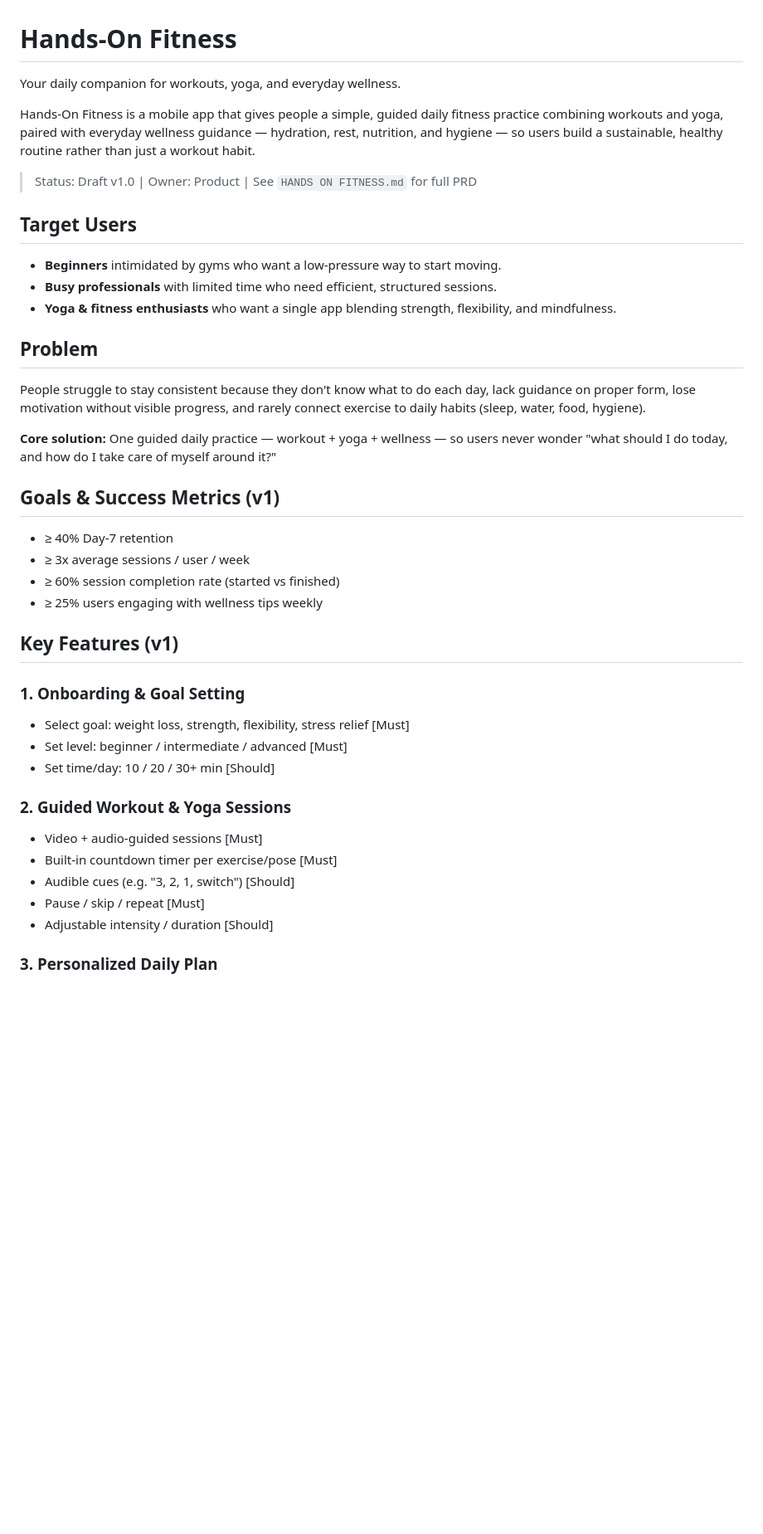
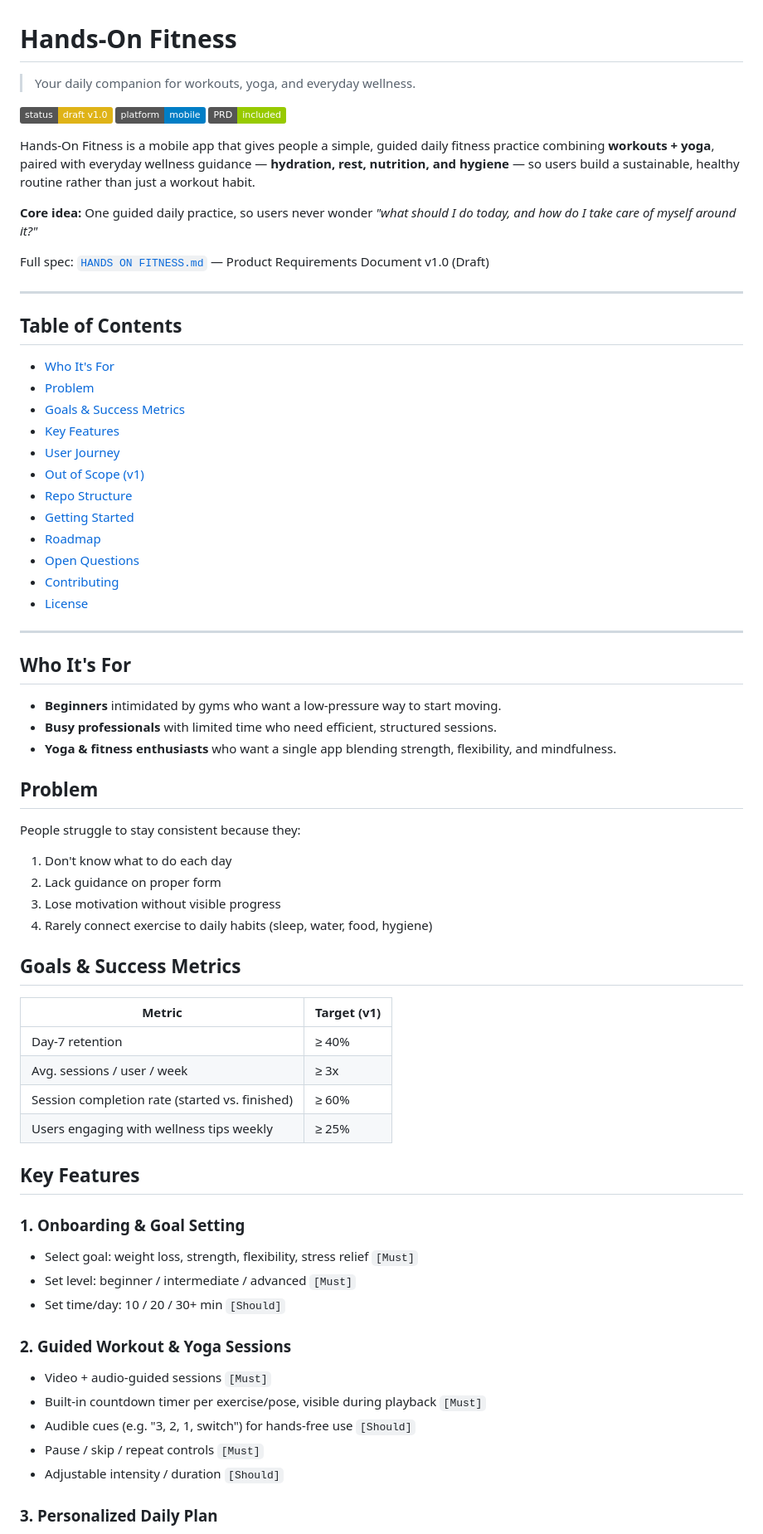
Before and after one commit to IfunanyaAmaka/hands-on-fitness, a Markdown page: README.md, the part around one of its changes. Shown at 83% size. Rendered like a GitHub page; badges without logos; blank space fills up the shorter version.

Commit message:
Docs: rebuild README from product brief with TOC, badges, and roadmap

```diff
--- a/README.md
+++ b/README.md
@@ -1,12 +1,37 @@
 # Hands-On Fitness
 
-Your daily companion for workouts, yoga, and everyday wellness.
+> Your daily companion for workouts, yoga, and everyday wellness.
 
-Hands-On Fitness is a mobile app that gives people a simple, guided daily fitness practice combining workouts and yoga, paired with everyday wellness guidance — hydration, rest, nutrition, and hygiene — so users build a sustainable, healthy routine rather than just a workout habit.
+[![Status: Draft v1.0](https://img.shields.io/badge/status-draft_v1.0-yellow)](./HANDS%20ON%20FITNESS.md)
+[![Platform: Mobile](https://img.shields.io/badge/platform-mobile-blue)](#)
+[![PRD: Included](https://img.shields.io/badge/PRD-included-green)](./HANDS%20ON%20FITNESS.md)
 
-> Status: Draft v1.0 | Owner: Product | See `HANDS ON FITNESS.md` for full PRD
+Hands-On Fitness is a mobile app that gives people a simple, guided daily fitness practice combining **workouts + yoga**, paired with everyday wellness guidance — **hydration, rest, nutrition, and hygiene** — so users build a sustainable, healthy routine rather than just a workout habit.
 
-## Target Users
+**Core idea:** One guided daily practice, so users never wonder *"what should I do today, and how do I take care of myself around it?"*
+
+Full spec: [`HANDS ON FITNESS.md`](./HANDS%20ON%20FITNESS.md) — Product Requirements Document v1.0 (Draft)
+
+---
+
+## Table of Contents
+
+- [Who It's For](#who-its-for)
+- [Problem](#problem)
+- [Goals & Success Metrics](#goals--success-metrics)
+- [Key Features](#key-features)
+- [User Journey](#user-journey)
+- [Out of Scope (v1)](#out-of-scope-v1)
+- [Repo Structure](#repo-structure)
+- [Getting Started](#getting-started)
+- [Roadmap](#roadmap)
+- [Open Questions](#open-questions)
+- [Contributing](#contributing)
+- [License](#license)
+
+---
+
+## Who It's For
 
 - **Beginners** intimidated by gyms who want a low-pressure way to start moving.
 - **Busy professionals** with limited time who need efficient, structured sessions.
@@ -14,29 +39,36 @@ Hands-On Fitness is a mobile app that gives people a simple, guided daily fitnes
 
 ## Problem
 
-People struggle to stay consistent because they don't know what to do each day, lack guidance on proper form, lose motivation without visible progress, and rarely connect exercise to daily habits (sleep, water, food, hygiene).
+People struggle to stay consistent because they:
 
-**Core solution:** One guided daily practice — workout + yoga + wellness — so users never wonder "what should I do today, and how do I take care of myself around it?"
+1. Don't know what to do each day
+2. Lack guidance on proper form
+3. Lose motivation without visible progress
+4. Rarely connect exercise to daily habits (sleep, water, food, hygiene)
 
-## Goals & Success Metrics (v1)
+## Goals & Success Metrics
 
-- ≥ 40% Day-7 retention
-- ≥ 3x average sessions / user / week
-- ≥ 60% session completion rate (started vs finished)
-- ≥ 25% users engaging with wellness tips weekly
+| Metric | Target (v1) |
+| ------ | ----------- |
+| Day-7 retention | ≥ 40% |
+| Avg. sessions / user / week | ≥ 3x |
+| Session completion rate (started vs. finished) | ≥ 60% |
+| Users engaging with wellness tips weekly | ≥ 25% |
 
-## Key Features (v1)
+## Key Features
 
 ### 1. Onboarding & Goal Setting
-- Select goal: weight loss, strength, flexibility, stress relief [Must]
-- Set level: beginner / intermediate / advanced [Must]
-- Set time/day: 10 / 20 / 30+ min [Should]
+
+- Select goal: weight loss, strength, flexibility, stress relief `[Must]`
+- Set level: beginner / intermediate / advanced `[Must]`
+- Set time/day: 10 / 20 / 30+ min `[Should]`
 
 ### 2. Guided Workout & Yoga Sessions
-- Video + audio-guided sessions [Must]
-- Built-in countdown timer per exercise/pose [Must]
-- Audible cues (e.g. "3, 2, 1, switch") [Should]
-- Pause / skip / repeat [Must]
-- Adjustable intensity / duration [Should]
+
+- Video + audio-guided sessions `[Must]`
+- Built-in countdown timer per exercise/pose, visible during playback `[Must]`
+- Audible cues (e.g. "3, 2, 1, switch") for hands-free use `[Should]`
+- Pause / skip / repeat controls `[Must]`
+- Adjustable intensity / duration `[Should]`
 
 ### 3. Personalized Daily Plan
```
Also changed, not shown: other parts of README.md (+61 -29 lines).
